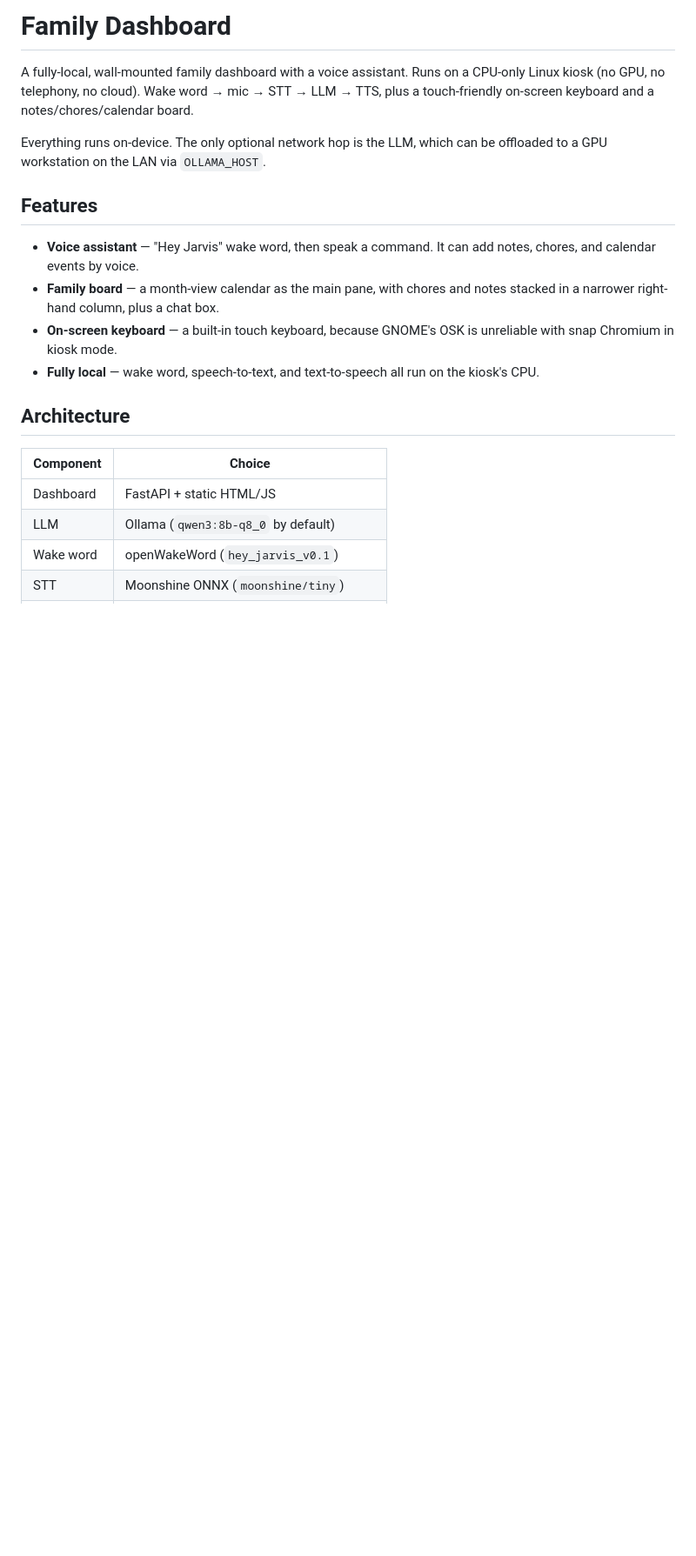
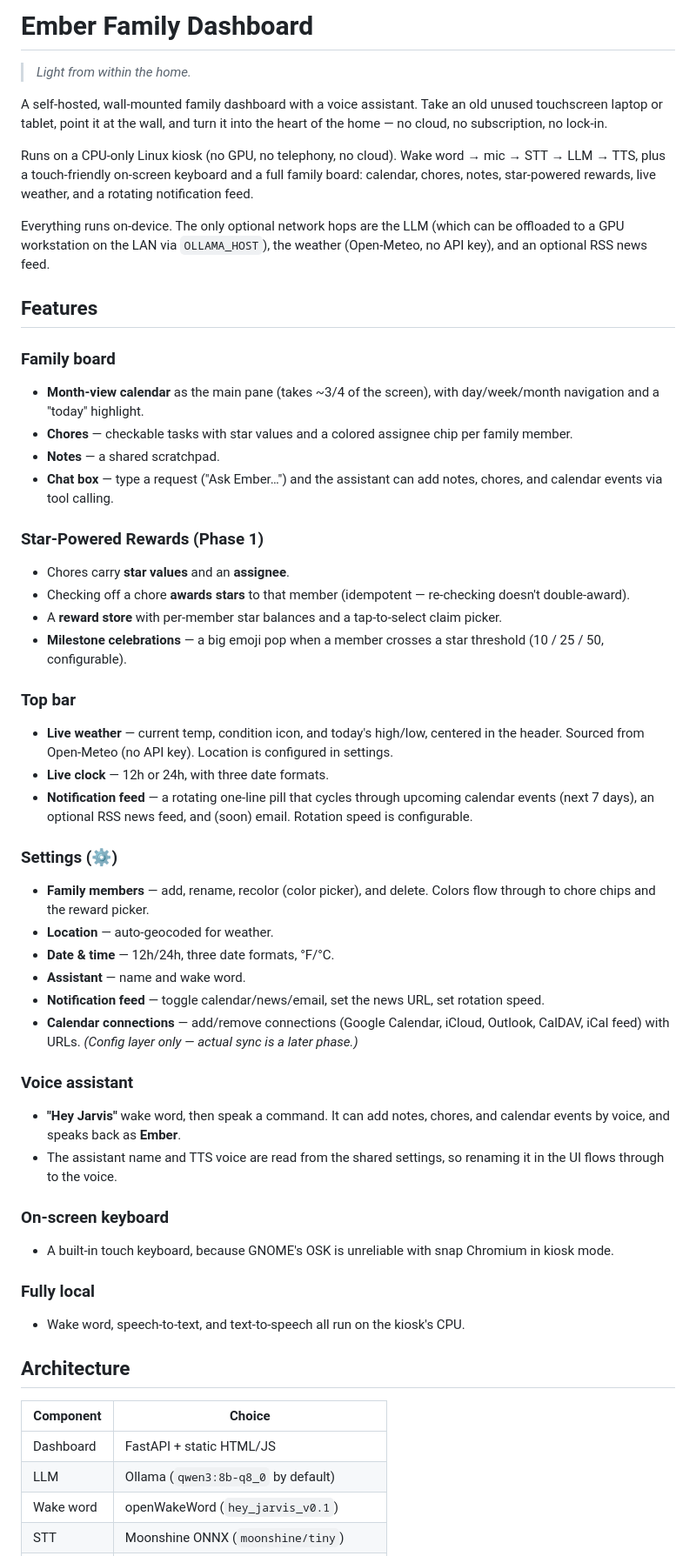
Before and after one commit to benjamin-craig-hi/ember-family-dashboard, a Markdown page: README.md, the part around one of its changes. Shown at 87% size. GitHub-like rendering; blank space fills up the shorter version.

Commit message:
docs: rename to Ember Family Dashboard, document all features

```diff
--- a/README.md
+++ b/README.md
@@ -1,23 +1,73 @@
-# Family Dashboard
+# Ember Family Dashboard
 
-A fully-local, wall-mounted family dashboard with a voice assistant. Runs on a
-CPU-only Linux kiosk (no GPU, no telephony, no cloud). Wake word → mic → STT →
-LLM → TTS, plus a touch-friendly on-screen keyboard and a notes/chores/calendar
-board.
+> *Light from within the home.*
 
-Everything runs on-device. The only optional network hop is the LLM, which can
-be offloaded to a GPU workstation on the LAN via `OLLAMA_HOST`.
+A self-hosted, wall-mounted family dashboard with a voice assistant. Take an old
+unused touchscreen laptop or tablet, point it at the wall, and turn it into the
+heart of the home — no cloud, no subscription, no lock-in.
+
+Runs on a CPU-only Linux kiosk (no GPU, no telephony, no cloud). Wake word → mic
+→ STT → LLM → TTS, plus a touch-friendly on-screen keyboard and a full family
+board: calendar, chores, notes, star-powered rewards, live weather, and a
+rotating notification feed.
+
+Everything runs on-device. The only optional network hops are the LLM (which can
+be offloaded to a GPU workstation on the LAN via `OLLAMA_HOST`), the weather
+(Open-Meteo, no API key), and an optional RSS news feed.
 
 ## Features
 
-- **Voice assistant** — "Hey Jarvis" wake word, then speak a command. It can
-  add notes, chores, and calendar events by voice.
-- **Family board** — a month-view calendar as the main pane, with chores and
-  notes stacked in a narrower right-hand column, plus a chat box.
-- **On-screen keyboard** — a built-in touch keyboard, because GNOME's OSK is
-  unreliable with snap Chromium in kiosk mode.
-- **Fully local** — wake word, speech-to-text, and text-to-speech all run on
-  the kiosk's CPU.
+### Family board
+- **Month-view calendar** as the main pane (takes ~3/4 of the screen), with
+  day/week/month navigation and a "today" highlight.
+- **Chores** — checkable tasks with star values and a colored assignee chip per
+  family member.
+- **Notes** — a shared scratchpad.
+- **Chat box** — type a request ("Ask Ember…") and the assistant can add notes,
+  chores, and calendar events via tool calling.
+
+### Star-Powered Rewards (Phase 1)
+- Chores carry **star values** and an **assignee**.
+- Checking off a chore **awards stars** to that member (idempotent — re-checking
+  doesn't double-award).
+- A **reward store** with per-member star balances and a tap-to-select claim
+  picker.
+- **Milestone celebrations** — a big emoji pop when a member crosses a star
+  threshold (10 / 25 / 50, configurable).
+
+### Top bar
+- **Live weather** — current temp, condition icon, and today's high/low, centered
+  in the header. Sourced from Open-Meteo (no API key). Location is configured in
+  settings.
+- **Live clock** — 12h or 24h, with three date formats.
+- **Notification feed** — a rotating one-line pill that cycles through upcoming
+  calendar events (next 7 days), an optional RSS news feed, and (soon) email.
+  Rotation speed is configurable.
+
+### Settings (⚙️)
+- **Family members** — add, rename, recolor (color picker), and delete. Colors
+  flow through to chore chips and the reward picker.
+- **Location** — auto-geocoded for weather.
+- **Date & time** — 12h/24h, three date formats, °F/°C.
+- **Assistant** — name and wake word.
+- **Notification feed** — toggle calendar/news/email, set the news URL, set
+  rotation speed.
+- **Calendar connections** — add/remove connections (Google Calendar, iCloud,
+  Outlook, CalDAV, iCal feed) with URLs. *(Config layer only — actual sync is a
+  later phase.)*
+
+### Voice assistant
+- **"Hey Jarvis"** wake word, then speak a command. It can add notes, chores,
+  and calendar events by voice, and speaks back as **Ember**.
+- The assistant name and TTS voice are read from the shared settings, so
+  renaming it in the UI flows through to the voice.
+
+### On-screen keyboard
+- A built-in touch keyboard, because GNOME's OSK is unreliable with snap
+  Chromium in kiosk mode.
+
+### Fully local
+- Wake word, speech-to-text, and text-to-speech all run on the kiosk's CPU.
 
 ## Architecture
 
```
Also changed, not shown: other parts of README.md (+14 -3 lines).
